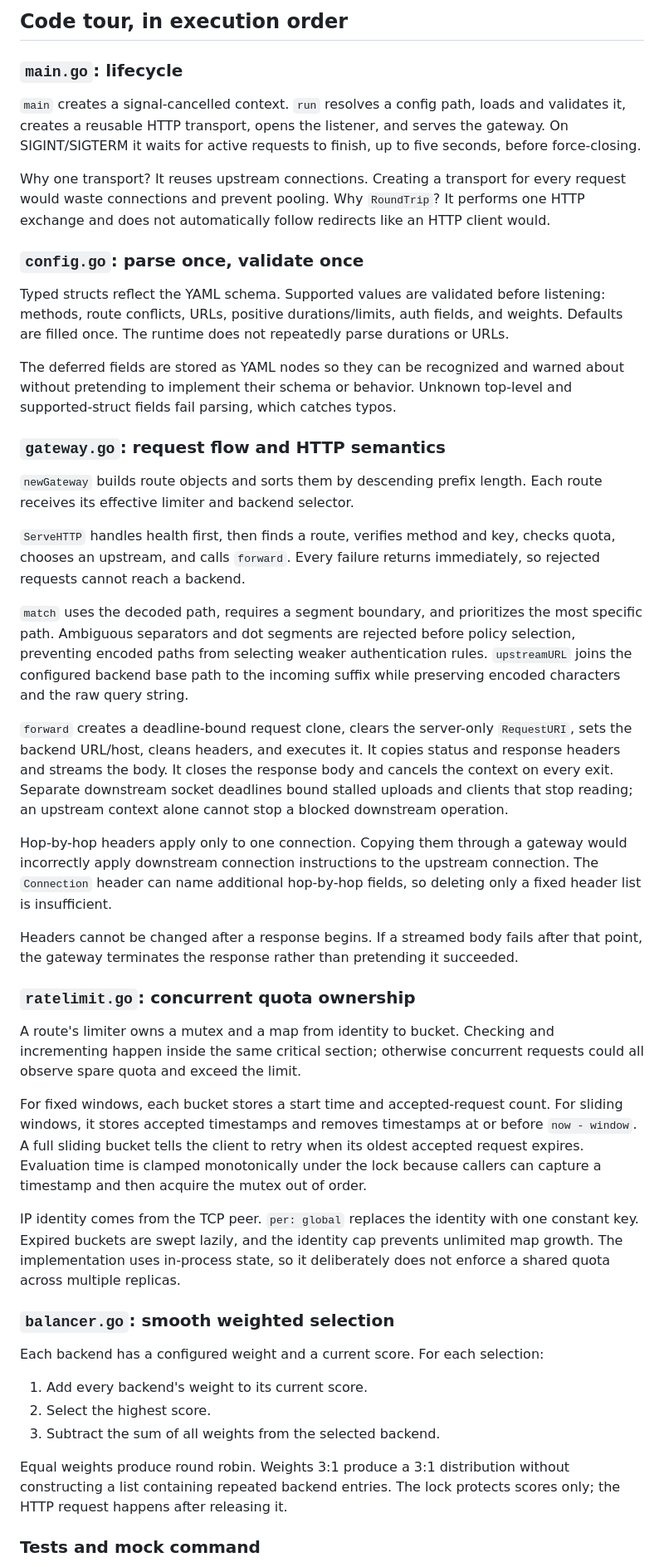
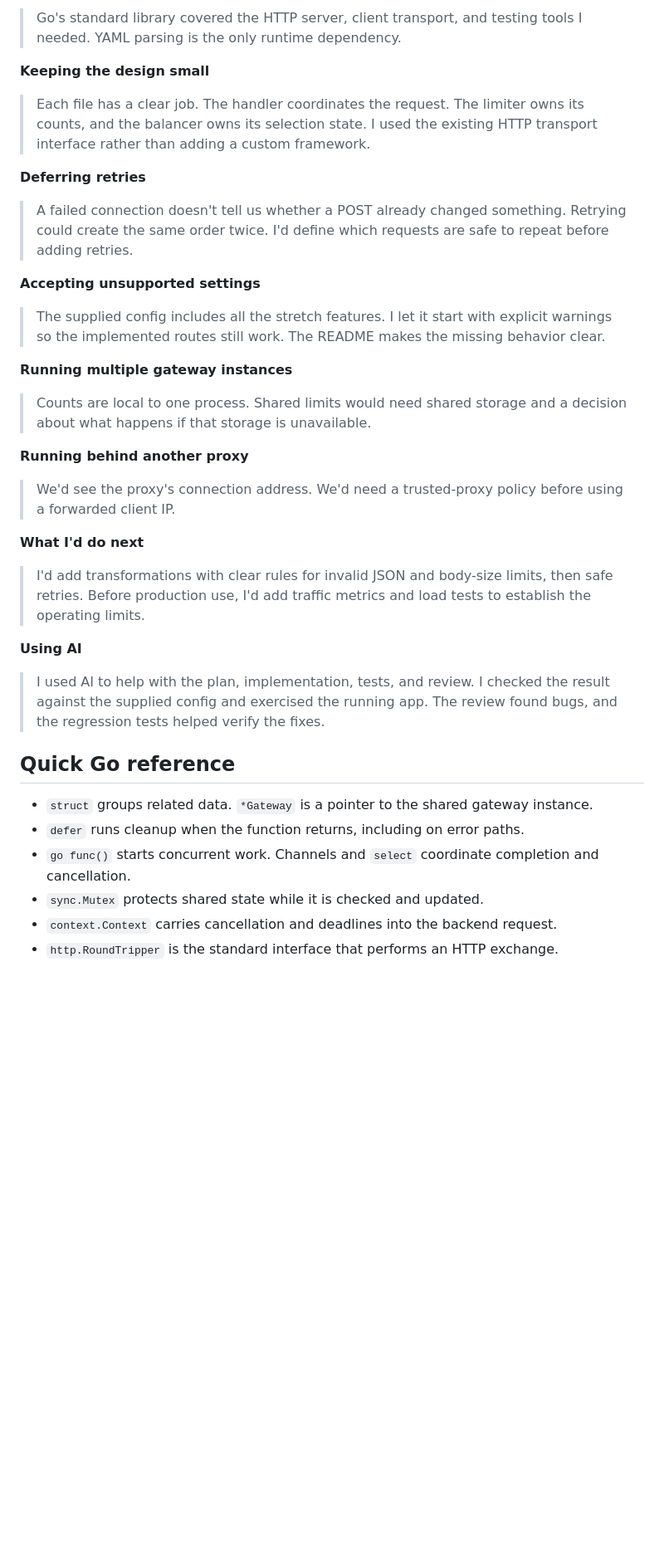
Before and after one commit to Ary770/gatewaykit, a Markdown page: WALKTHROUGH.md, the part around one of its changes. Shown at 83% size. Drawn GitHub-style; blank space fills up the shorter version.

```diff
--- a/WALKTHROUGH.md
+++ b/WALKTHROUGH.md
@@ -122,49 +119,40 @@ Expected: startup warnings identify each omitted feature; the gateway still star
 
-## Code tour, in execution order
+> Go's standard library covered the HTTP server, client transport, and testing tools I needed. YAML parsing is the only runtime dependency.
 
-### `main.go`: lifecycle
+**Keeping the design small**
 
-`main` creates a signal-cancelled context. `run` resolves a config path, loads and validates it, creates a reusable HTTP transport, opens the listener, and serves the gateway. On SIGINT/SIGTERM it waits for active requests to finish, up to five seconds, before force-closing.
+> Each file has a clear job. The handler coordinates the request. The limiter owns its counts, and the balancer owns its selection state. I used the existing HTTP transport interface rather than adding a custom framework.
 
-Why one transport? It reuses upstream connections. Creating a transport for every request would waste connections and prevent pooling. Why `RoundTrip`? It performs one HTTP exchange and does not automatically follow redirects like an HTTP client would.
+**Deferring retries**
 
-### `config.go`: parse once, validate once
+> A failed connection doesn't tell us whether a POST already changed something. Retrying could create the same order twice. I'd define which requests are safe to repeat before adding retries.
 
-Typed structs reflect the YAML schema. Supported values are validated before listening: methods, route conflicts, URLs, positive durations/limits, auth fields, and weights. Defaults are filled once. The runtime does not repeatedly parse durations or URLs.
+**Accepting unsupported settings**
 
-The deferred fields are stored as YAML nodes so they can be recognized and warned about without pretending to implement their schema or behavior. Unknown top-level and supported-struct fields fail parsing, which catches typos.
+> The supplied config includes all the stretch features. I let it start with explicit warnings so the implemented routes still work. The README makes the missing behavior clear.
 
-### `gateway.go`: request flow and HTTP semantics
+**Running multiple gateway instances**
 
-`newGateway` builds route objects and sorts them by descending prefix length. Each route receives its effective limiter and backend selector.
+> Counts are local to one process. Shared limits would need shared storage and a decision about what happens if that storage is unavailable.
 
-`ServeHTTP` handles health first, then finds a route, verifies method and key, checks quota, chooses an upstream, and calls `forward`. Every failure returns immediately, so rejected requests cannot reach a backend.
+**Running behind another proxy**
 
-`match` uses the decoded path, requires a segment boundary, and prioritizes the most specific path. Ambiguous separators and dot segments are rejected before policy selection, preventing encoded paths from selecting weaker authentication rules. `upstreamURL` joins the configured backend base path to the incoming suffix while preserving encoded characters and the raw query string.
+> We'd see the proxy's connection address. We'd need a trusted-proxy policy before using a forwarded client IP.
 
-`forward` creates a deadline-bound request clone, clears the server-only `RequestURI`, sets the backend URL/host, cleans headers, and executes it. It copies status and response headers and streams the body. It closes the response body and cancels the context on every exit. Separate downstream socket deadlines bound stalled uploads and clients that stop reading; an upstream context alone cannot stop a blocked downstream operation.
+**What I'd do next**
 
-Hop-by-hop headers apply only to one connection. Copying them through a gateway would incorrectly apply downstream connection instructions to the upstream connection. The `Connection` header can name additional hop-by-hop fields, so deleting only a fixed header list is insufficient.
+> I'd add transformations with clear rules for invalid JSON and body-size limits, then safe retries. Before production use, I'd add traffic metrics and load tests to establish the operating limits.
 
-Headers cannot be changed after a response begins. If a streamed body fails after that point, the gateway terminates the response rather than pretending it succeeded.
+**Using AI**
 
-### `ratelimit.go`: concurrent quota ownership
+> I used AI to help with the plan, implementation, tests, and review. I checked the result against the supplied config and exercised the running app. The review found bugs, and the regression tests helped verify the fixes.
 
-A route's limiter owns a mutex and a map from identity to bucket. Checking and incrementing happen inside the same critical section; otherwise concurrent requests could all observe spare quota and exceed the limit.
+## Quick Go reference
 
-For fixed windows, each bucket stores a start time and accepted-request count. For sliding windows, it stores accepted timestamps and removes timestamps at or before `now - window`. A full sliding bucket tells the client to retry when its oldest accepted request expires. Evaluation time is clamped monotonically under the lock because callers can capture a timestamp and then acquire the mutex out of order.
+- `struct` groups related data. `*Gateway` is a pointer to the shared gateway instance.
+- `defer` runs cleanup when the function returns, including on error paths.
+- `go func()` starts concurrent work. Channels and `select` coordinate completion and cancellation.
+- `sync.Mutex` protects shared state while it is checked and updated.
+- `context.Context` carries cancellation and deadlines into the backend request.
+- `http.RoundTripper` is the standard interface that performs an HTTP exchange.
 
-IP identity comes from the TCP peer. `per: global` replaces the identity with one constant key. Expired buckets are swept lazily, and the identity cap prevents unlimited map growth. The implementation uses in-process state, so it deliberately does not enforce a shared quota across multiple replicas.
-
-### `balancer.go`: smooth weighted selection
-
-Each backend has a configured weight and a current score. For each selection:
-
-1. Add every backend's weight to its current score.
-2. Select the highest score.
-3. Subtract the sum of all weights from the selected backend.
-
-Equal weights produce round robin. Weights 3:1 produce a 3:1 distribution without constructing a list containing repeated backend entries. The lock protects scores only; the HTTP request happens after releasing it.
-
-### Tests and mock command
-
```
Also changed, not shown: other parts of WALKTHROUGH.md (+76 -121 lines), DEMO.md (added, +111 -0 lines).
